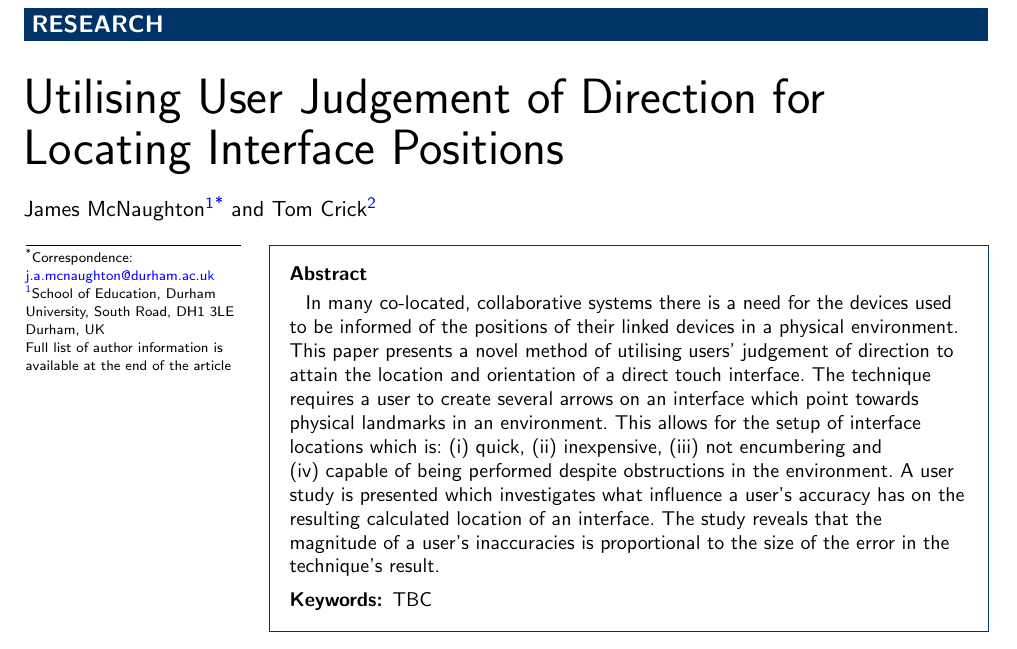
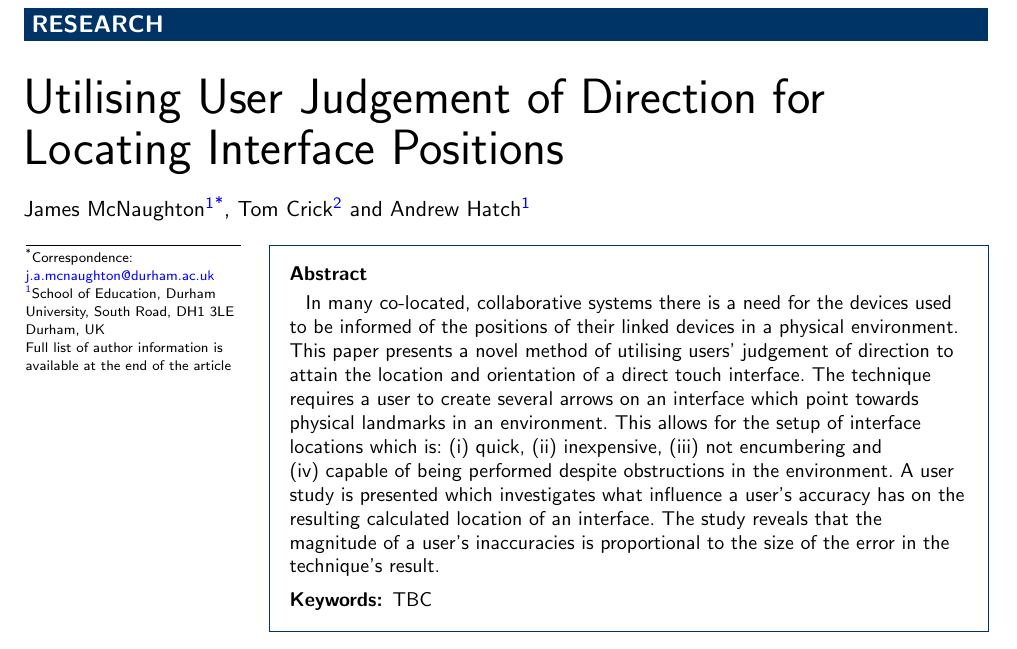
Before and after one commit to tomcrick/HCCIS2017, a LaTeX document (hccis2017.tex): part of page 1 of 14, cut so that both start at the same text. Compiled offline with pdfLaTeX.

Commit message:
Completed Author List
Resolved Issue #1.

```diff
--- a/hccis2017.tex
+++ b/hccis2017.tex
@@ -133,6 +133,10 @@
    addressref={aff2},
    email={tcrick@cardiffmet.ac.uk}
 ]{\inits{TC}\fnm{Tom} \snm{Crick}}
+\author[
+   addressref={aff1},
+   email={a.hatch@durham.ac.uk}
+]{\inits{AH}\fnm{Andrew} \snm{Hatch}}
 
 %%%%%%%%%%%%%%%%%%%%%%%%%%%%%%%%%%%%%%%%%%%%%%
 %%                                          %%
```
